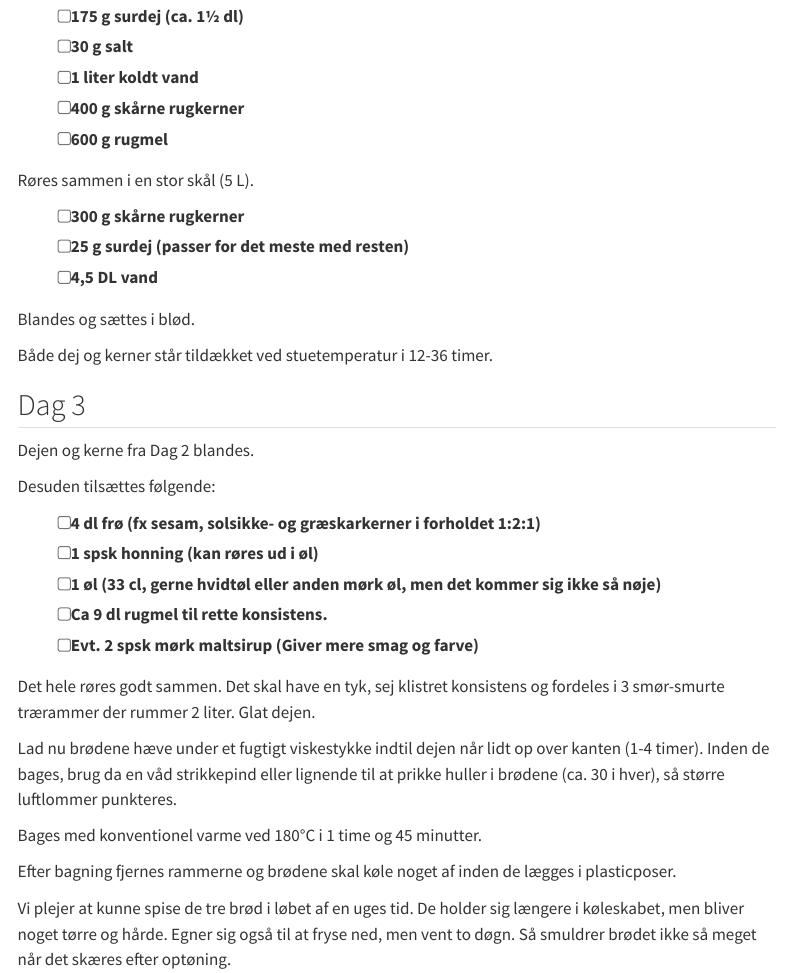
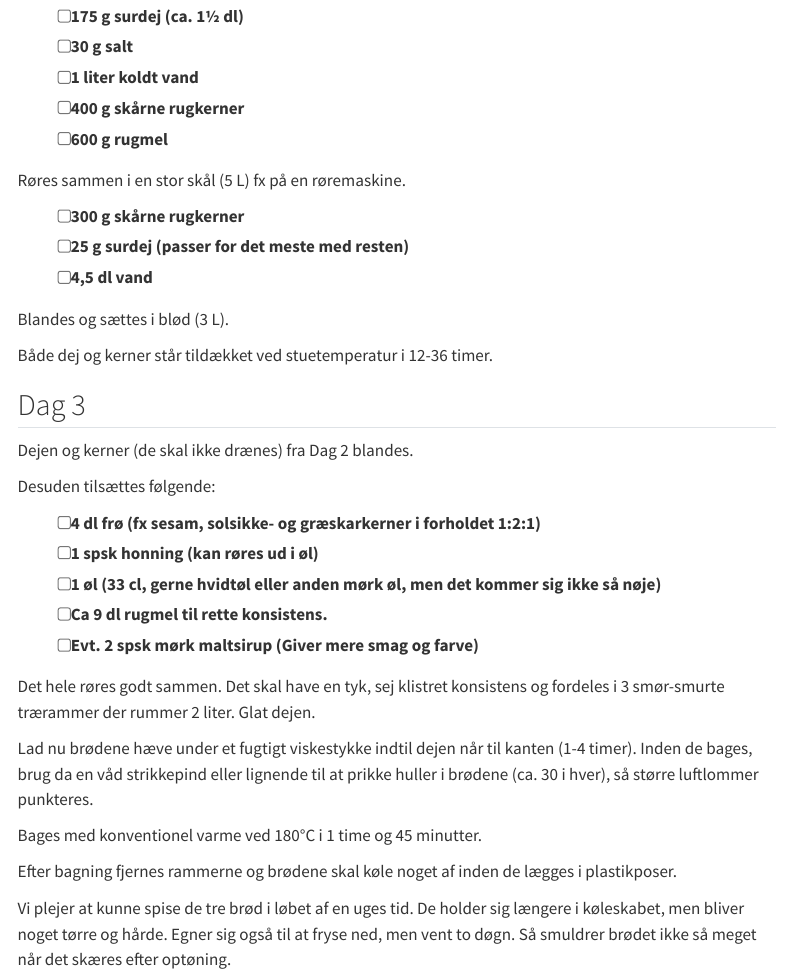
Before and after one commit to agdamsbo/familien.gdamsbo, a Quarto document (food/rugbrød-i-træramme.qmd): the page in a window 1100 px wide, from 490 px down. Rendered offline with R 4.5, knitr and Pandoc in place of Quarto, with nearby package versions; menus at the side of the page are left out.

Commit message:
rerender

```diff
--- a/_quarto.yml
+++ b/_quarto.yml
@@ -12,8 +12,8 @@
   title: "Familien G Damsbo"
   favicon: logo.png
   navbar:
-    logo: logo.png
-    logo-href: https://fam.gdamsbo.dk
+    # logo: logo.png
+    # logo-href: https://fam.gdamsbo.dk
     left:
       - href: index.qmd
         text: Start
--- a/food/rugbrød-i-træramme.qmd
+++ b/food/rugbrød-i-træramme.qmd
@@ -24,40 +24,40 @@
 
 ## Dag 2
 
-- [ ] 175 g surdej (ca. 1½ dl)
-- [ ] 30 g salt
-- [ ] 1 liter koldt vand
-- [ ] 400 g skårne rugkerner
-- [ ] 600 g rugmel
+-   [ ] 175 g surdej (ca. 1½ dl)
+-   [ ] 30 g salt
+-   [ ] 1 liter koldt vand
+-   [ ] 400 g skårne rugkerner
+-   [ ] 600 g rugmel
 
-Røres sammen i en stor skål (5 L).
+Røres sammen i en stor skål (5 L) fx på en røremaskine.
 
-- [ ] 300 g skårne rugkerner
-- [ ] 25 g surdej (passer for det meste med resten)
-- [ ] 4,5 DL vand
+-   [ ] 300 g skårne rugkerner
+-   [ ] 25 g surdej (passer for det meste med resten)
+-   [ ] 4,5 dl vand
 
-Blandes og sættes i blød.
+Blandes og sættes i blød (3 L).
 
 Både dej og kerner står tildækket ved stuetemperatur i 12-36 timer.
 
 ## Dag 3
 
-Dejen og kerne fra Dag 2 blandes.
+Dejen og kerner (de skal ikke drænes) fra Dag 2 blandes.
 
 Desuden tilsættes følgende:
 
-- [ ] 4 dl frø (fx sesam, solsikke- og græskarkerner i forholdet 1:2:1)
-- [ ] 1 spsk honning (kan røres ud i øl)
-- [ ] 1 øl (33 cl, gerne hvidtøl eller anden mørk øl, men det kommer sig ikke så nøje)
-- [ ] Ca 9 dl rugmel til rette konsistens.
-- [ ] Evt. 2 spsk mørk maltsirup (Giver mere smag og farve)
+-   [ ] 4 dl frø (fx sesam, solsikke- og græskarkerner i forholdet 1:2:1)
+-   [ ] 1 spsk honning (kan røres ud i øl)
+-   [ ] 1 øl (33 cl, gerne hvidtøl eller anden mørk øl, men det kommer sig ikke så nøje)
+-   [ ] Ca 9 dl rugmel til rette konsistens.
+-   [ ] Evt. 2 spsk mørk maltsirup (Giver mere smag og farve)
 
 Det hele røres godt sammen. Det skal have en tyk, sej klistret konsistens og fordeles i 3 smør-smurte trærammer der rummer 2 liter. Glat dejen.
 
-Lad nu brødene hæve under et fugtigt viskestykke indtil dejen når lidt op over kanten (1-4 timer). Inden de bages, brug da en våd strikkepind eller lignende til at prikke huller i brødene (ca. 30 i hver), så større luftlommer punkteres.
+Lad nu brødene hæve under et fugtigt viskestykke indtil dejen når til kanten (1-4 timer). Inden de bages, brug da en våd strikkepind eller lignende til at prikke huller i brødene (ca. 30 i hver), så større luftlommer punkteres.
 
 Bages med konventionel varme ved 180°C i 1 time og 45 minutter.
 
-Efter bagning fjernes rammerne og brødene skal køle noget af inden de lægges i plasticposer.
+Efter bagning fjernes rammerne og brødene skal køle noget af inden de lægges i plastikposer.
 
 Vi plejer at kunne spise de tre brød i løbet af en uges tid. De holder sig længere i køleskabet, men bliver noget tørre og hårde. Egner sig også til at fryse ned, men vent to døgn. Så smuldrer brødet ikke så meget når det skæres efter optøning.
```
Also changed, not shown: docs/search.json, 17 other files.
